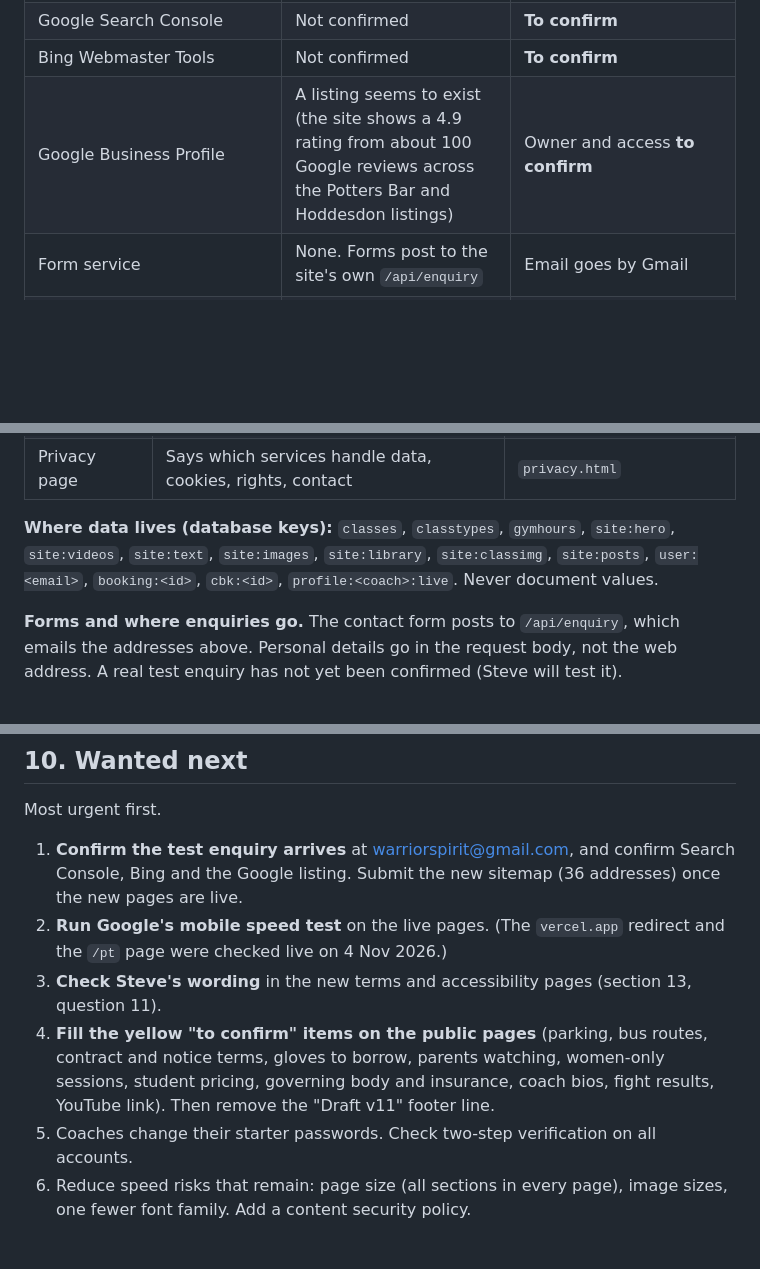
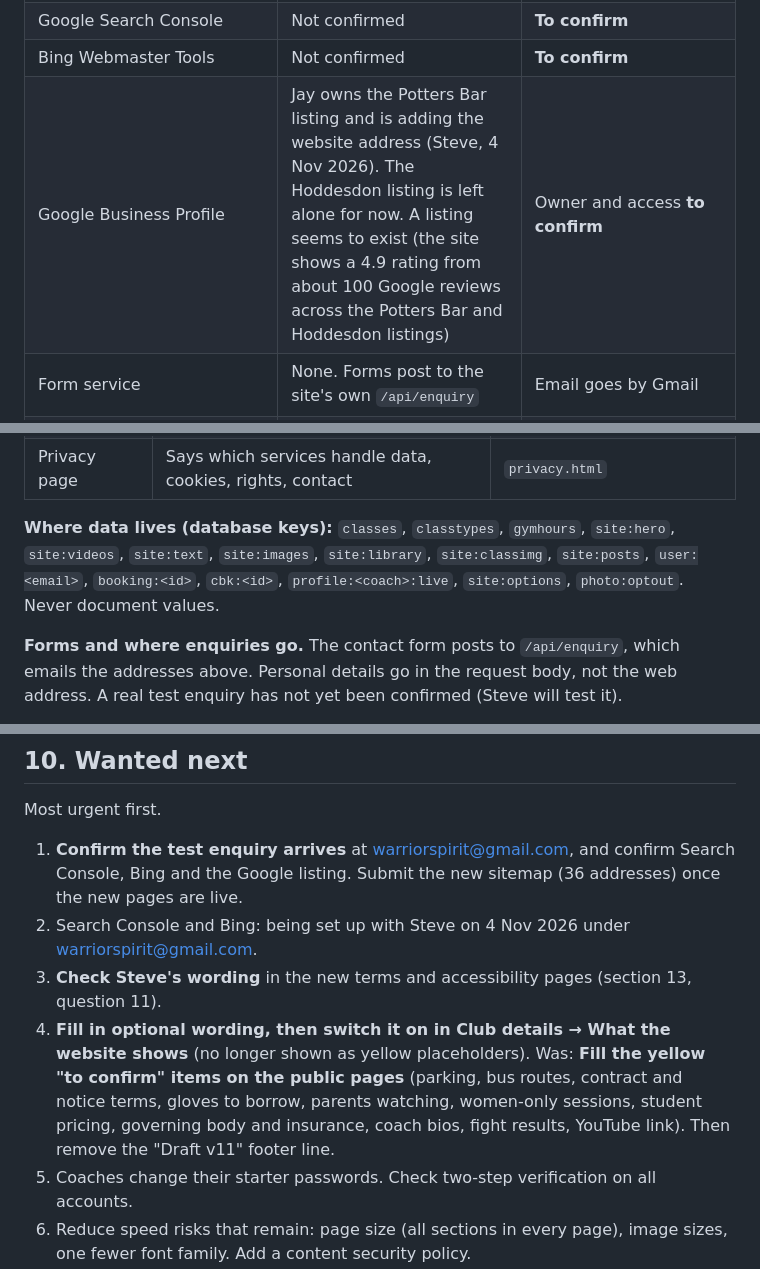
Before and after one commit to yourhousewash-code/Warrior-Spirit-Muay-Thai, a Markdown page: docs/HANDBOOK.md, 3 parts joined by grey strips. GitHub-like rendering; blank space fills up the shorter version.

```diff
--- a/docs/HANDBOOK.md
+++ b/docs/HANDBOOK.md
@@ -93,7 +94,7 @@ The business owns its own accounts. SRS accounts use `steve@srsprojects.co.uk`.
 | Coach logins on the site | Jay, Steve, Aaron, Kian (usernames `jay`, `steve`, `aaron`, `kian`). Jay can add or hide coaches | Coaches should change their starter passwords. Steve's login has no starting password |
 | Google Search Console | Not confirmed | **To confirm** |
 | Bing Webmaster Tools | Not confirmed | **To confirm** |
-| Google Business Profile | A listing seems to exist (the site shows a 4.9 rating from about 100 Google reviews across the Potters Bar and Hoddesdon listings) | Owner and access **to confirm** |
+| Google Business Profile | Jay owns the Potters Bar listing and is adding the website address (Steve, 4 Nov 2026). The Hoddesdon listing is left alone for now. A listing seems to exist (the site shows a 4.9 rating from about 100 Google reviews across the Potters Bar and Hoddesdon listings) | Owner and access **to confirm** |
 | Form service | None. Forms post to the site's own `/api/enquiry` | Email goes by Gmail |
 | Social profiles | Instagram, TikTok (Facebook not confirmed) | Logins are with the club and coaches, not AI |
 | Affiliate or partner accounts | None | n/a |
@@ -130,7 +133,7 @@ The business owns its own accounts. SRS accounts use `steve@srsprojects.co.uk`.
 | Security headers | HSTS, nosniff, referrer policy, frame protection, permissions policy. Coach and account pages are noindex and not cached | `vercel.json` |
 | Privacy page | Says which services handle data, cookies, rights, contact | `privacy.html` |
 
-**Where data lives (database keys):** `classes`, `classtypes`, `gymhours`, `site:hero`, `site:videos`, `site:text`, `site:images`, `site:library`, `site:classimg`, `site:posts`, `user:<email>`, `booking:<id>`, `cbk:<id>`, `profile:<coach>:live`. Never document values.
+**Where data lives (database keys):** `classes`, `classtypes`, `gymhours`, `site:hero`, `site:videos`, `site:text`, `site:images`, `site:library`, `site:classimg`, `site:posts`, `user:<email>`, `booking:<id>`, `cbk:<id>`, `profile:<coach>:live`, `site:options`, `photo:optout`. Never document values.
 
 **Forms and where enquiries go.** The contact form posts to `/api/enquiry`, which emails the addresses above. Personal details go in the request body, not the web address. A real test enquiry has not yet been confirmed (Steve will test it).
 
@@ -223,9 +226,9 @@ Checked against the SRS standards on 1 Nov 2026. "Verified" means checked on the
 Most urgent first.
 
 1. **Confirm the test enquiry arrives** at warriorspirit@gmail.com, and confirm Search Console, Bing and the Google listing. Submit the new sitemap (36 addresses) once the new pages are live.
-2. **Run Google's mobile speed test** on the live pages. (The `vercel.app` redirect and the `/pt` page were checked live on 4 Nov 2026.)
+2. Search Console and Bing: being set up with Steve on 4 Nov 2026 under warriorspirit@gmail.com.
 3. **Check Steve's wording** in the new terms and accessibility pages (section 13, question 11).
-4. **Fill the yellow "to confirm" items on the public pages** (parking, bus routes, contract and notice terms, gloves to borrow, parents watching, women-only sessions, student pricing, governing body and insurance, coach bios, fight results, YouTube link). Then remove the "Draft v11" footer line.
+4. **Fill in optional wording, then switch it on in Club details → What the website shows** (no longer shown as yellow placeholders). Was: **Fill the yellow "to confirm" items on the public pages** (parking, bus routes, contract and notice terms, gloves to borrow, parents watching, women-only sessions, student pricing, governing body and insurance, coach bios, fight results, YouTube link). Then remove the "Draft v11" footer line.
 5. Coaches change their starter passwords. Check two-step verification on all accounts.
 6. Reduce speed risks that remain: page size (all sections in every page), image sizes, one fewer font family. Add a content security policy.
 7. Move business details into one settings file.
```
Also changed, not shown: other parts of docs/HANDBOOK.md (+14 -6 lines).
